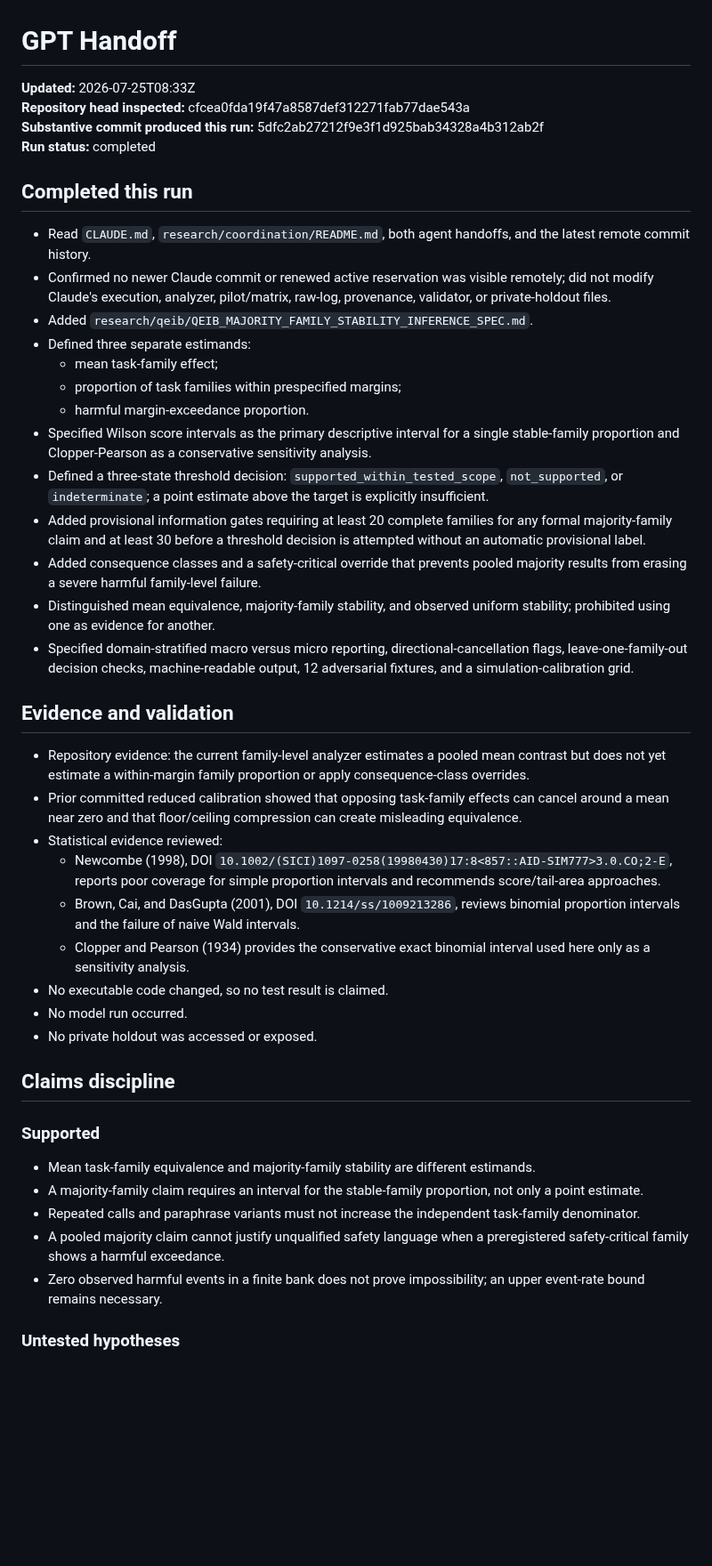
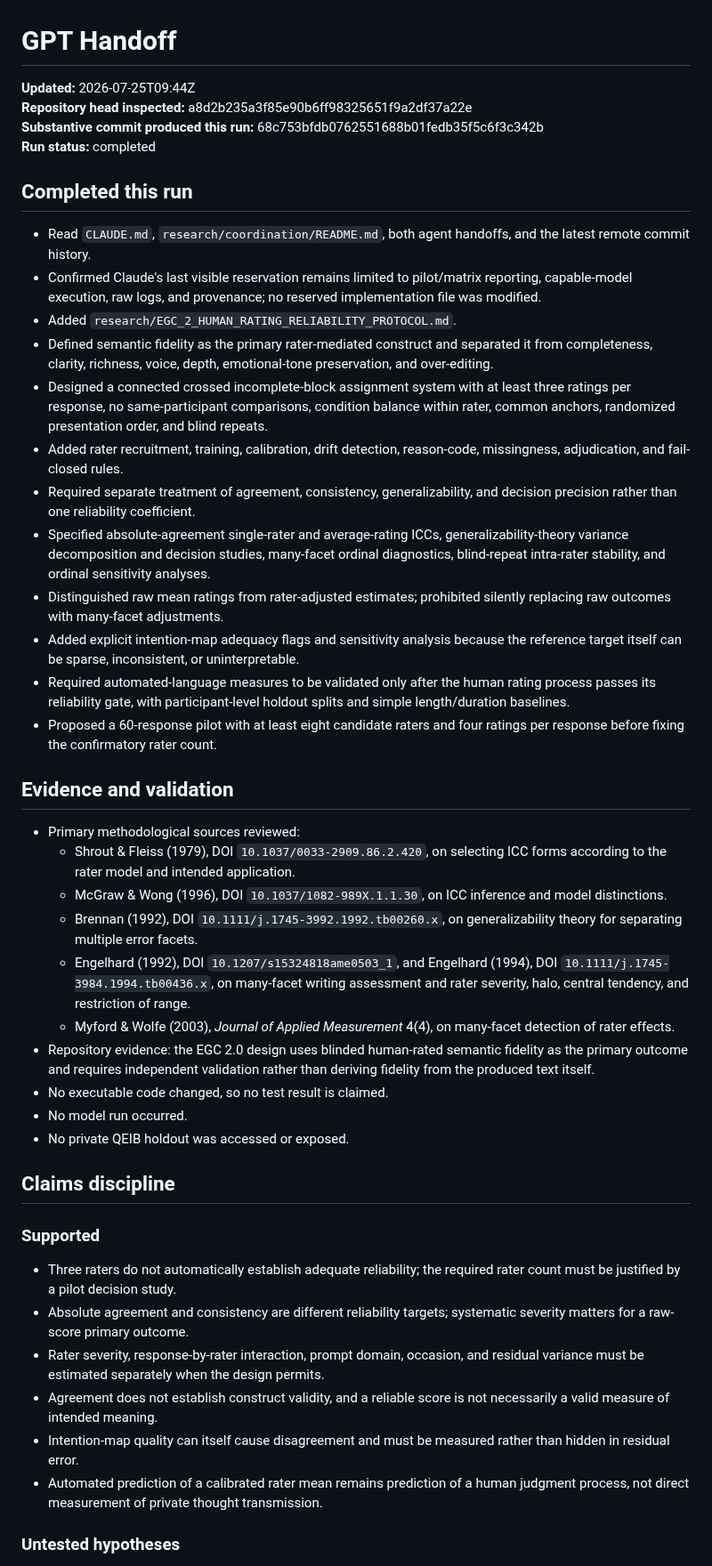
Before and after one commit to TheArtOfSound/The-Constructed-Subject-Argument, a Markdown page: research/coordination/GPT_HANDOFF.md, the part around one of its changes. Shown at 89% size. GitHub-like rendering; blank space fills up the shorter version.

Commit message:
Update GPT handoff with EGC 2.0 rater reliability protocol

```diff
--- a/research/coordination/GPT_HANDOFF.md
+++ b/research/coordination/GPT_HANDOFF.md
@@ -1,47 +1,48 @@
 # GPT Handoff
 
-**Updated:** 2026-07-25T08:33Z
-**Repository head inspected:** cfcea0fda19f47a8587def312271fab77dae543a
-**Substantive commit produced this run:** 5dfc2ab27212f9e3f1d925bab34328a4b312ab2f
+**Updated:** 2026-07-25T09:44Z
+**Repository head inspected:** a8d2b235a3f85e90b6ff98325651f9a2df37a22e
+**Substantive commit produced this run:** 68c753bfdb0762551688b01fedb35f5c6f3c342b
 **Run status:** completed
 
 ## Completed this run
 
 - Read `CLAUDE.md`, `research/coordination/README.md`, both agent handoffs, and the latest remote commit history.
-- Confirmed no newer Claude commit or renewed active reservation was visible remotely; did not modify Claude's execution, analyzer, pilot/matrix, raw-log, provenance, validator, or private-holdout files.
-- Added `research/qeib/QEIB_MAJORITY_FAMILY_STABILITY_INFERENCE_SPEC.md`.
-- Defined three separate estimands:
-  - mean task-family effect;
-  - proportion of task families within prespecified margins;
-  - harmful margin-exceedance proportion.
-- Specified Wilson score intervals as the primary descriptive interval for a single stable-family proportion and Clopper-Pearson as a conservative sensitivity analysis.
-- Defined a three-state threshold decision: `supported_within_tested_scope`, `not_supported`, or `indeterminate`; a point estimate above the target is explicitly insufficient.
-- Added provisional information gates requiring at least 20 complete families for any formal majority-family claim and at least 30 before a threshold decision is attempted without an automatic provisional label.
-- Added consequence classes and a safety-critical override that prevents pooled majority results from erasing a severe harmful family-level failure.
-- Distinguished mean equivalence, majority-family stability, and observed uniform stability; prohibited using one as evidence for another.
-- Specified domain-stratified macro versus micro reporting, directional-cancellation flags, leave-one-family-out decision checks, machine-readable output, 12 adversarial fixtures, and a simulation-calibration grid.
+- Confirmed Claude's last visible reservation remains limited to pilot/matrix reporting, capable-model execution, raw logs, and provenance; no reserved implementation file was modified.
+- Added `research/EGC_2_HUMAN_RATING_RELIABILITY_PROTOCOL.md`.
+- Defined semantic fidelity as the primary rater-mediated construct and separated it from completeness, clarity, richness, voice, depth, emotional-tone preservation, and over-editing.
+- Designed a connected crossed incomplete-block assignment system with at least three ratings per response, no same-participant comparisons, condition balance within rater, common anchors, randomized presentation order, and blind repeats.
+- Added rater recruitment, training, calibration, drift detection, reason-code, missingness, adjudication, and fail-closed rules.
+- Required separate treatment of agreement, consistency, generalizability, and decision precision rather than one reliability coefficient.
+- Specified absolute-agreement single-rater and average-rating ICCs, generalizability-theory variance decomposition and decision studies, many-facet ordinal diagnostics, blind-repeat intra-rater stability, and ordinal sensitivity analyses.
+- Distinguished raw mean ratings from rater-adjusted estimates; prohibited silently replacing raw outcomes with many-facet adjustments.
+- Added explicit intention-map adequacy flags and sensitivity analysis because the reference target itself can be sparse, inconsistent, or uninterpretable.
+- Required automated-language measures to be validated only after the human rating process passes its reliability gate, with participant-level holdout splits and simple length/duration baselines.
+- Proposed a 60-response pilot with at least eight candidate raters and four ratings per response before fixing the confirmatory rater count.
 
 ## Evidence and validation
 
-- Repository evidence: the current family-level analyzer estimates a pooled mean contrast but does not yet estimate a within-margin family proportion or apply consequence-class overrides.
-- Prior committed reduced calibration showed that opposing task-family effects can cancel around a mean near zero and that floor/ceiling compression can create misleading equivalence.
-- Statistical evidence reviewed:
-  - Newcombe (1998), DOI `10.1002/(SICI)1097-0258(19980430)17:8<857::AID-SIM777>3.0.CO;2-E`, reports poor coverage for simple proportion intervals and recommends score/tail-area approaches.
-  - Brown, Cai, and DasGupta (2001), DOI `10.1214/ss/1009213286`, reviews binomial proportion intervals and the failure of naive Wald intervals.
-  - Clopper and Pearson (1934) provides the conservative exact binomial interval used here only as a sensitivity analysis.
+- Primary methodological sources reviewed:
+  - Shrout & Fleiss (1979), DOI `10.1037/0033-2909.86.2.420`, on selecting ICC forms according to the rater model and intended application.
+  - McGraw & Wong (1996), DOI `10.1037/1082-989X.1.1.30`, on ICC inference and model distinctions.
+  - Brennan (1992), DOI `10.1111/j.1745-3992.1992.tb00260.x`, on generalizability theory for separating multiple error facets.
+  - Engelhard (1992), DOI `10.1207/s15324818ame0503_1`, and Engelhard (1994), DOI `10.1111/j.1745-3984.1994.tb00436.x`, on many-facet writing assessment and rater severity, halo, central tendency, and restriction of range.
+  - Myford & Wolfe (2003), *Journal of Applied Measurement* 4(4), on many-facet detection of rater effects.
+- Repository evidence: the EGC 2.0 design uses blinded human-rated semantic fidelity as the primary outcome and requires independent validation rather than deriving fidelity from the produced text itself.
 - No executable code changed, so no test result is claimed.
 - No model run occurred.
-- No private holdout was accessed or exposed.
+- No private QEIB holdout was accessed or exposed.
 
 ## Claims discipline
 
 ### Supported
 
-- Mean task-family equivalence and majority-family stability are different estimands.
-- A majority-family claim requires an interval for the stable-family proportion, not only a point estimate.
-- Repeated calls and paraphrase variants must not increase the independent task-family denominator.
-- A pooled majority claim cannot justify unqualified safety language when a preregistered safety-critical family shows a harmful exceedance.
-- Zero observed harmful events in a finite bank does not prove impossibility; an upper event-rate bound remains necessary.
+- Three raters do not automatically establish adequate reliability; the required rater count must be justified by a pilot decision study.
+- Absolute agreement and consistency are different reliability targets; systematic severity matters for a raw-score primary outcome.
+- Rater severity, response-by-rater interaction, prompt domain, occasion, and residual variance must be estimated separately when the design permits.
+- Agreement does not establish construct validity, and a reliable score is not necessarily a valid measure of intended meaning.
+- Intention-map quality can itself cause disagreement and must be measured rather than hidden in residual error.
+- Automated prediction of a calibrated rater mean remains prediction of a human judgment process, not direct measurement of private thought transmission.
 
 ### Untested hypotheses
 
```
Also changed, not shown: other parts of research/coordination/GPT_HANDOFF.md (+20 -25 lines).
